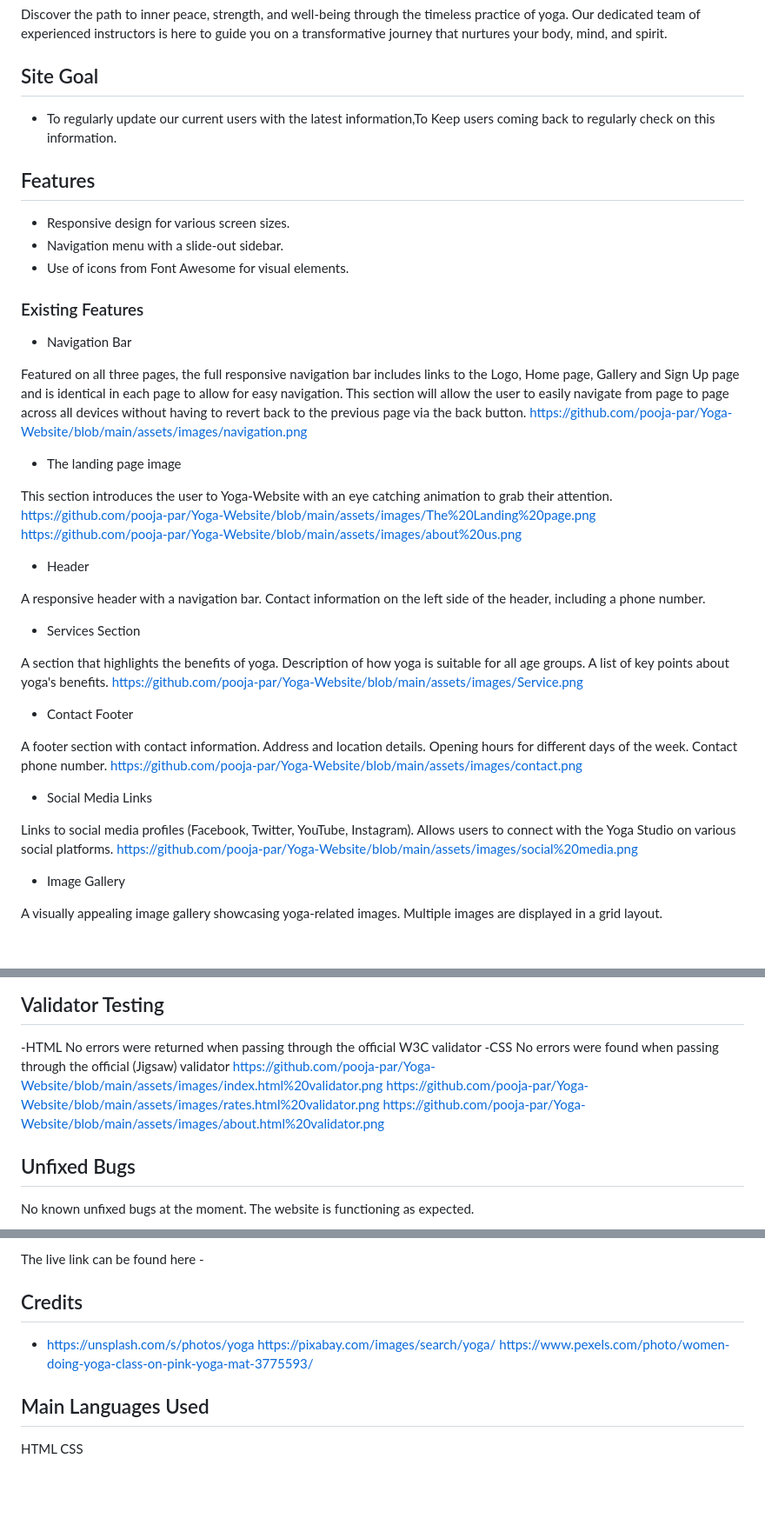
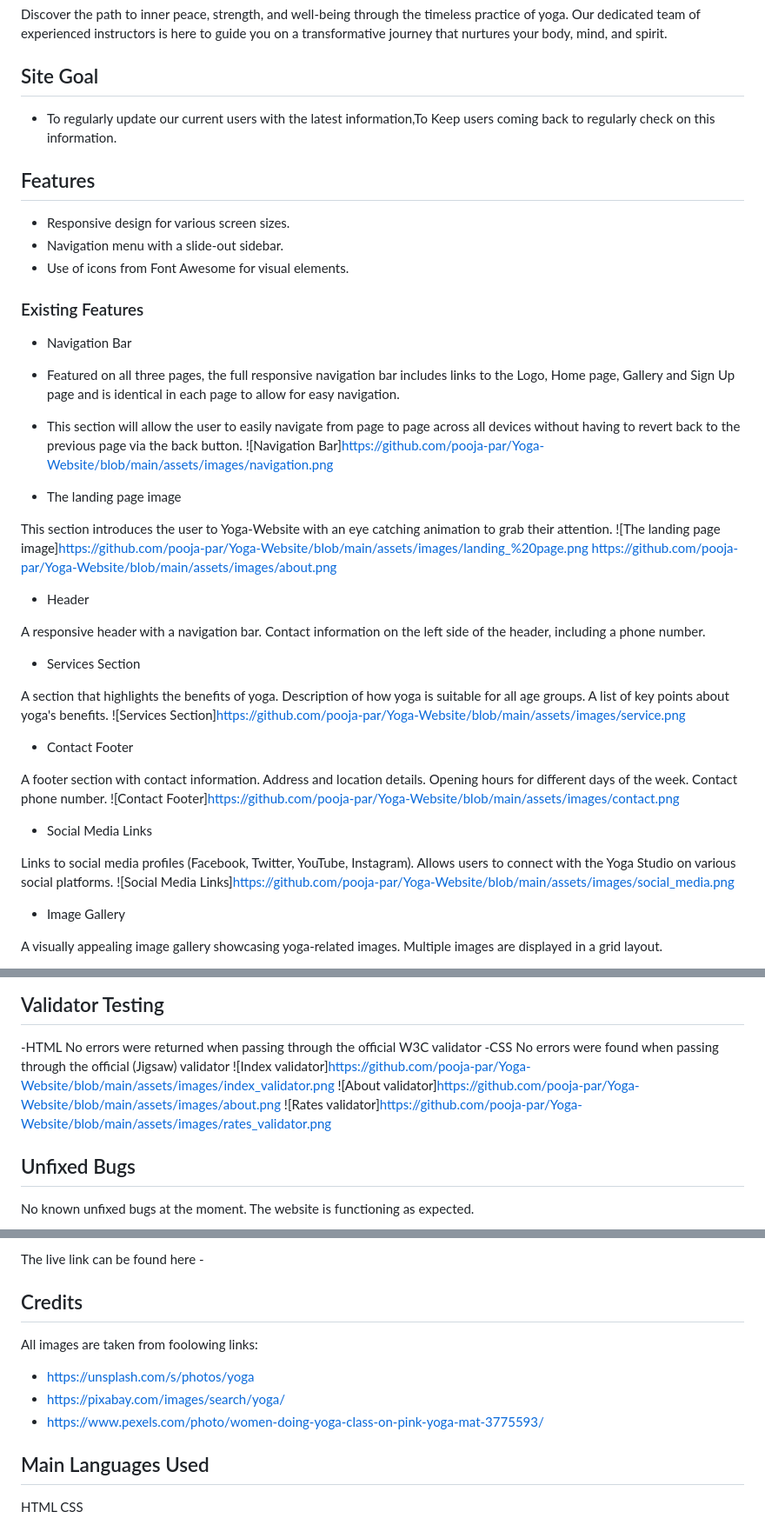
Before and after one commit to pooja-par/Yoga-Website, a Markdown page: README.md, 3 parts joined by grey strips. Shown at 87% size. Drawn GitHub-style; blank space fills up the shorter version.

Commit message:
Added some changes in readme file

```diff
--- a/README.md
+++ b/README.md
@@ -3,6 +3,7 @@ Yoga-Website
 Discover the path to inner peace, strength, and well-being through the timeless practice of yoga. Our dedicated team of experienced instructors is here to guide you on a transformative journey that nurtures your body, mind, and spirit.
 
 ## Site Goal
+
 - To regularly update our current users with the latest information,To Keep users coming back to regularly check on this information.
 
 ## Features
@@ -15,15 +16,15 @@ Discover the path to inner peace, strength, and well-being through the timeless
 
 - Navigation Bar
 
-Featured on all three pages, the full responsive navigation bar includes links to the Logo, Home page, Gallery and Sign Up page and is identical in each page to allow for easy navigation.
-This section will allow the user to easily navigate from page to page across all devices without having to revert back to the previous page via the back button.
-<https://github.com/pooja-par/Yoga-Website/blob/main/assets/images/navigation.png>
+- Featured on all three pages, the full responsive navigation bar includes links to the Logo, Home page, Gallery and Sign Up page and is identical in each page to allow for easy navigation.
+- This section will allow the user to easily navigate from page to page across all devices without having to revert back to the previous page via the back button.
+![Navigation Bar]<https://github.com/pooja-par/Yoga-Website/blob/main/assets/images/navigation.png>
 
 - The landing page image
 
 This section introduces the user to Yoga-Website with an eye catching animation to grab their attention.
-<https://github.com/pooja-par/Yoga-Website/blob/main/assets/images/The%20Landing%20page.png>
-<https://github.com/pooja-par/Yoga-Website/blob/main/assets/images/about%20us.png>
+![The landing page image]<https://github.com/pooja-par/Yoga-Website/blob/main/assets/images/landing_%20page.png>
+<https://github.com/pooja-par/Yoga-Website/blob/main/assets/images/about.png>
 
 - Header
 
@@ -35,7 +36,7 @@ Contact information on the left side of the header, including a phone number.
 A section that highlights the benefits of yoga.
 Description of how yoga is suitable for all age groups.
 A list of key points about yoga's benefits.
-<https://github.com/pooja-par/Yoga-Website/blob/main/assets/images/Service.png>
+![Services Section]<https://github.com/pooja-par/Yoga-Website/blob/main/assets/images/service.png>
 
 - Contact Footer
 
@@ -43,13 +44,13 @@ A footer section with contact information.
 Address and location details.
 Opening hours for different days of the week.
 Contact phone number.
-<https://github.com/pooja-par/Yoga-Website/blob/main/assets/images/contact.png>
+![Contact Footer]<https://github.com/pooja-par/Yoga-Website/blob/main/assets/images/contact.png>
 
 - Social Media Links
 
 Links to social media profiles (Facebook, Twitter, YouTube, Instagram).
 Allows users to connect with the Yoga Studio on various social platforms.
-<https://github.com/pooja-par/Yoga-Website/blob/main/assets/images/social%20media.png>
+![Social Media Links]<https://github.com/pooja-par/Yoga-Website/blob/main/assets/images/social_media.png>
 
 - Image Gallery
 
@@ -77,9 +78,9 @@ Font Awesome icons for visual enhancements.
 No errors were returned when passing through the official W3C validator
 -CSS
 No errors were found when passing through the official (Jigsaw) validator
-<https://github.com/pooja-par/Yoga-Website/blob/main/assets/images/index.html%20validator.png>
-<https://github.com/pooja-par/Yoga-Website/blob/main/assets/images/rates.html%20validator.png>
-<https://github.com/pooja-par/Yoga-Website/blob/main/assets/images/about.html%20validator.png>
+![Index validator]<https://github.com/pooja-par/Yoga-Website/blob/main/assets/images/index_validator.png>
+![About validator]<https://github.com/pooja-par/Yoga-Website/blob/main/assets/images/about.png>
+![Rates validator]<https://github.com/pooja-par/Yoga-Website/blob/main/assets/images/rates_validator.png>
 
 ## Unfixed Bugs
 
@@ -95,10 +96,10 @@ Once the master branch has been selected, the page will be automatically refresh
 The live link can be found here -
 
 ## Credits
-
+All images are taken from foolowing links:
 - <https://unsplash.com/s/photos/yoga>
-<https://pixabay.com/images/search/yoga/>
-<https://www.pexels.com/photo/women-doing-yoga-class-on-pink-yoga-mat-3775593/>
+- <https://pixabay.com/images/search/yoga/>
+- <https://www.pexels.com/photo/women-doing-yoga-class-on-pink-yoga-mat-3775593/>
 
 ## Main Languages Used
 HTML
```
